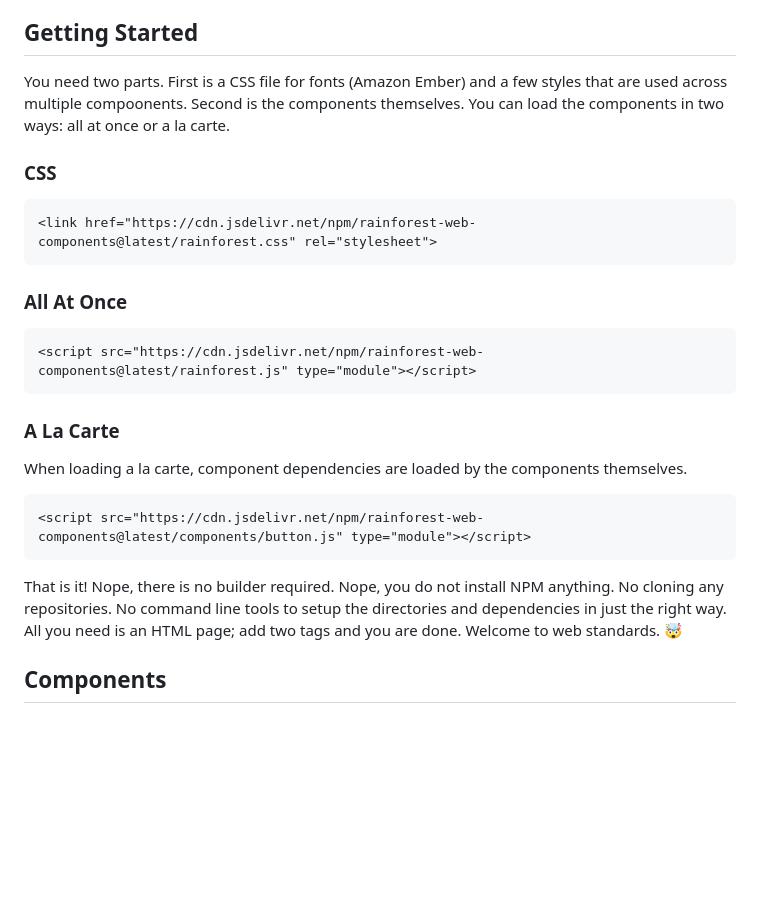
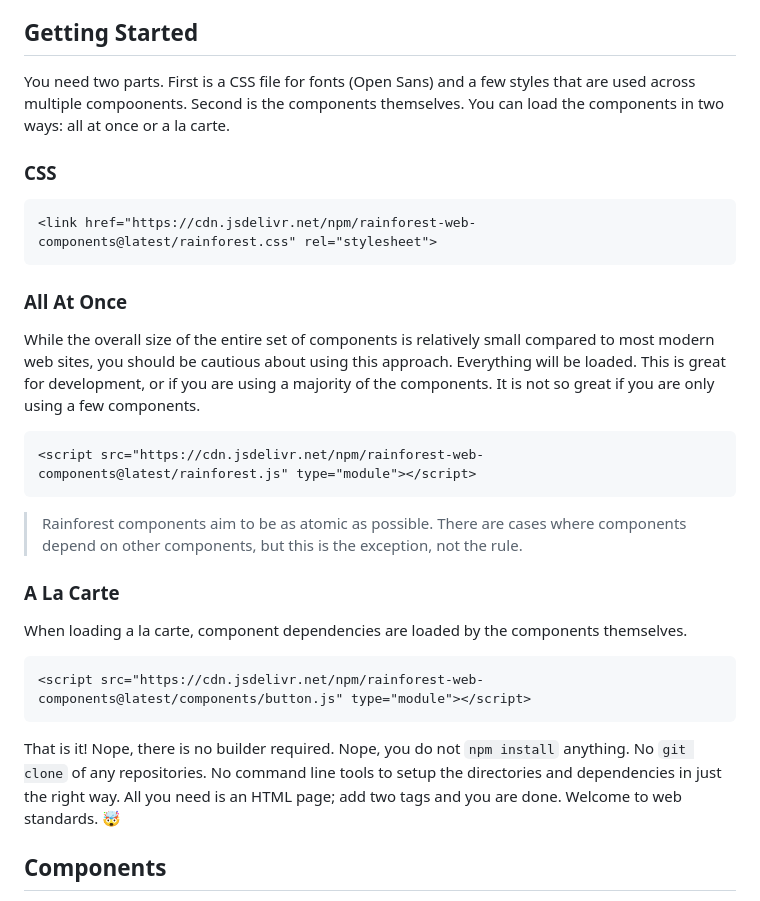
Before and after one commit to krhoyt/Rainforest, a Markdown page: readme.md, the part around the change. GitHub-like rendering; blank space fills up the shorter version.

Commit message:
Elaborating on component usage
All-at-once vs a la carte.

````diff
--- a/readme.md
+++ b/readme.md
@@ -30,7 +30,7 @@ I have used the Rainforest components to build AWS-internal applications. They w
 
 ## Getting Started
 
-You need two parts. First is a CSS file for fonts (Amazon Ember) and a few styles that are used across multiple compoonents. Second is the components themselves. You can load the components in two ways: all at once or a la carte.
+You need two parts. First is a CSS file for fonts (Open Sans) and a few styles that are used across multiple compoonents. Second is the components themselves. You can load the components in two ways: all at once or a la carte.
 
 ### CSS
 
@@ -40,9 +40,13 @@ You need two parts. First is a CSS file for fonts (Amazon Ember) and a few style
 
 ### All At Once
 
+While the overall size of the entire set of components is relatively small compared to most modern web sites, you should be cautious about using this approach. Everything will be loaded. This is great for development, or if you are using a majority of the components. It is not so great if you are only using a few components.
+
 ``` html
 <script src="https://cdn.jsdelivr.net/npm/rainforest-web-components@latest/rainforest.js" type="module"></script>
 ```
+
+> Rainforest components aim to be as atomic as possible. There are cases where components depend on other components, but this is the exception, not the rule.
 
 ### A La Carte
 
@@ -52,7 +56,7 @@ When loading a la carte, component dependencies are loaded by the components the
 <script src="https://cdn.jsdelivr.net/npm/rainforest-web-components@latest/components/button.js" type="module"></script>
 ```
 
-That is it! Nope, there is no builder required. Nope, you do not install NPM anything. No cloning any repositories. No command line tools to setup the directories and dependencies in just the right way. All you need is an HTML page; add two tags and you are done. Welcome to web standards. 🤯
+That is it! Nope, there is no builder required. Nope, you do not `npm install` anything. No `git clone` of any repositories. No command line tools to setup the directories and dependencies in just the right way. All you need is an HTML page; add two tags and you are done. Welcome to web standards. 🤯
 
 ## Components
 
````
